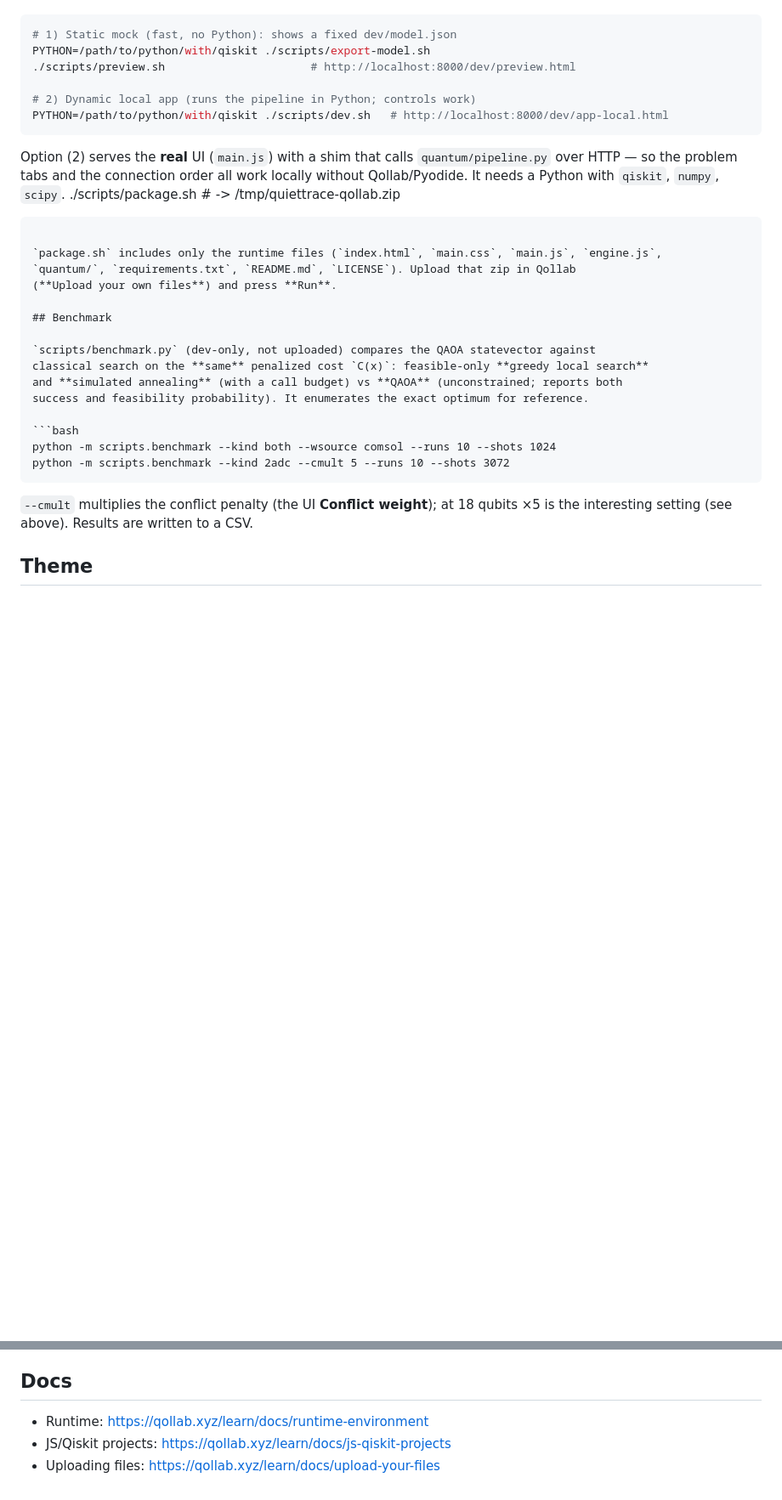
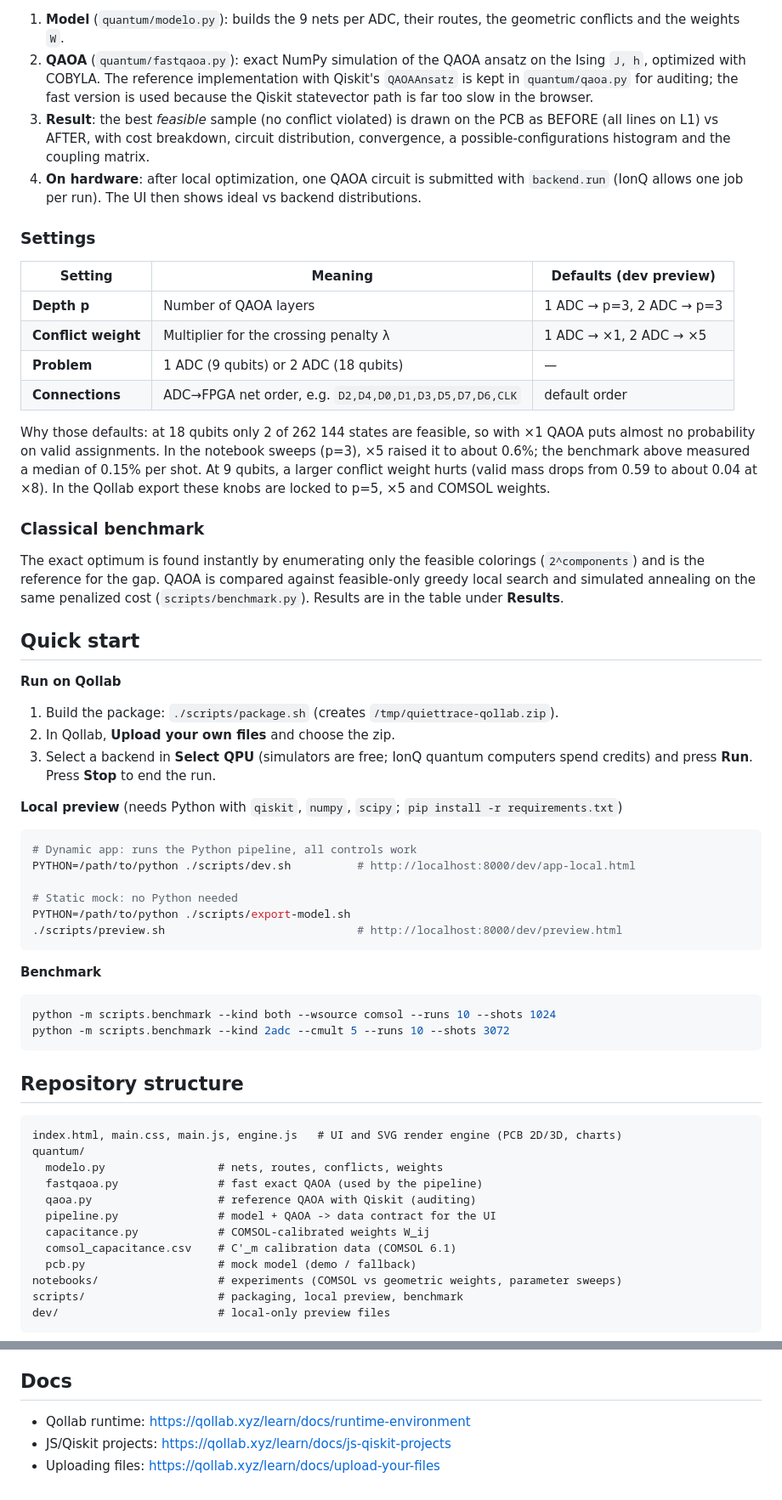
Before and after one commit to dihnometry/QuietTrace, a Markdown page: README.md, 2 parts joined by grey strips. Shown at 85% size. GitHub-like rendering; blank space fills up the shorter version.

Commit message:
adjust README

````diff
--- a/README.md
+++ b/README.md
@@ -119,37 +75,63 @@ Two local options:
+1. **Model** (`quantum/modelo.py`): builds the 9 nets per ADC, their routes, the geometric conflicts and the weights `W`.
+2. **QAOA** (`quantum/fastqaoa.py`): exact NumPy simulation of the QAOA ansatz on the Ising `J, h`, optimized with COBYLA. The reference implementation with Qiskit's `QAOAAnsatz` is kept in `quantum/qaoa.py` for auditing; the fast version is used because the Qiskit statevector path is far too slow in the browser.
+3. **Result**: the best _feasible_ sample (no conflict violated) is drawn on the PCB as BEFORE (all lines on L1) vs AFTER, with cost breakdown, circuit distribution, convergence, a possible-configurations histogram and the coupling matrix.
+4. **On hardware**: after local optimization, one QAOA circuit is submitted with `backend.run` (IonQ allows one job per run). The UI then shows ideal vs backend distributions.
+
+### Settings
+
+| Setting             | Meaning                                                | Defaults (dev preview)   |
+| ------------------- | ------------------------------------------------------ | ------------------------ |
+| **Depth p**         | Number of QAOA layers                                  | 1 ADC → p=3, 2 ADC → p=3 |
+| **Conflict weight** | Multiplier for the crossing penalty λ                  | 1 ADC → ×1, 2 ADC → ×5   |
+| **Problem**         | 1 ADC (9 qubits) or 2 ADC (18 qubits)                  | —                        |
+| **Connections**     | ADC→FPGA net order, e.g. `D2,D4,D0,D1,D3,D5,D7,D6,CLK` | default order            |
+
+Why those defaults: at 18 qubits only 2 of 262 144 states are feasible, so with ×1 QAOA puts almost no probability on valid assignments. In the notebook sweeps (p=3), ×5 raised it to about 0.6%; the benchmark above measured a median of 0.15% per shot. At 9 qubits, a larger conflict weight hurts (valid mass drops from 0.59 to about 0.04 at ×8). In the Qollab export these knobs are locked to p=5, ×5 and COMSOL weights.
+
+### Classical benchmark
+
+The exact optimum is found instantly by enumerating only the feasible colorings (`2^components`) and is the reference for the gap. QAOA is compared against feasible-only greedy local search and simulated annealing on the same penalized cost (`scripts/benchmark.py`). Results are in the table under **Results**.
+
+## Quick start
+
+**Run on Qollab**
+
+1. Build the package: `./scripts/package.sh` (creates `/tmp/quiettrace-qollab.zip`).
+2. In Qollab, **Upload your own files** and choose the zip.
+3. Select a backend in **Select QPU** (simulators are free; IonQ quantum computers spend credits) and press **Run**. Press **Stop** to end the run.
+
+**Local preview** (needs Python with `qiskit`, `numpy`, `scipy`; `pip install -r requirements.txt`)
 
 ```bash
-# 1) Static mock (fast, no Python): shows a fixed dev/model.json
-PYTHON=/path/to/python/with/qiskit ./scripts/export-model.sh
-./scripts/preview.sh                      # http://localhost:8000/dev/preview.html
+# Dynamic app: runs the Python pipeline, all controls work
+PYTHON=/path/to/python ./scripts/dev.sh          # http://localhost:8000/dev/app-local.html
 
-# 2) Dynamic local app (runs the pipeline in Python; controls work)
-PYTHON=/path/to/python/with/qiskit ./scripts/dev.sh   # http://localhost:8000/dev/app-local.html
+# Static mock: no Python needed
+PYTHON=/path/to/python ./scripts/export-model.sh
+./scripts/preview.sh                             # http://localhost:8000/dev/preview.html
 ```
 
-Option (2) serves the **real** UI (`main.js`) with a shim that calls `quantum/pipeline.py` over
-HTTP — so the problem tabs and the connection order all work locally without
-Qollab/Pyodide. It needs a Python with `qiskit`, `numpy`, `scipy`.
-./scripts/package.sh                                           # -> /tmp/quiettrace-qollab.zip
-```
-
-`package.sh` includes only the runtime files (`index.html`, `main.css`, `main.js`, `engine.js`,
-`quantum/`, `requirements.txt`, `README.md`, `LICENSE`). Upload that zip in Qollab
-(**Upload your own files**) and press **Run**.
-
-## Benchmark
-
-`scripts/benchmark.py` (dev-only, not uploaded) compares the QAOA statevector against
-classical search on the **same** penalized cost `C(x)`: feasible-only **greedy local search**
-and **simulated annealing** (with a call budget) vs **QAOA** (unconstrained; reports both
-success and feasibility probability). It enumerates the exact optimum for reference.
+**Benchmark**
 
 ```bash
 python -m scripts.benchmark --kind both --wsource comsol --runs 10 --shots 1024
 python -m scripts.benchmark --kind 2adc --cmult 5 --runs 10 --shots 3072
 ```
 
-`--cmult` multiplies the conflict penalty (the UI **Conflict weight**); at 18 qubits ×5 is the
-interesting setting (see above). Results are written to a CSV.
+## Repository structure
 
-## Theme
+```
+index.html, main.css, main.js, engine.js   # UI and SVG render engine (PCB 2D/3D, charts)
+quantum/
+  modelo.py                 # nets, routes, conflicts, weights
+  fastqaoa.py               # fast exact QAOA (used by the pipeline)
+  qaoa.py                   # reference QAOA with Qiskit (auditing)
+  pipeline.py               # model + QAOA -> data contract for the UI
+  capacitance.py            # COMSOL-calibrated weights W_ij
+  comsol_capacitance.csv    # C'_m calibration data (COMSOL 6.1)
+  pcb.py                    # mock model (demo / fallback)
+notebooks/                  # experiments (COMSOL vs geometric weights, parameter sweeps)
+scripts/                    # packaging, local preview, benchmark
+dev/                        # local-only preview files
+```
 
@@ -158,6 +158,6 @@ liquid glass.
 
 ## Docs
 
-- Runtime: https://qollab.xyz/learn/docs/runtime-environment
-- JS/Qiskit projects: https://qollab.xyz/learn/docs/js-qiskit-projects
-- Uploading files: https://qollab.xyz/learn/docs/upload-your-files
+- Qollab runtime: <https://qollab.xyz/learn/docs/runtime-environment>
+- JS/Qiskit projects: <https://qollab.xyz/learn/docs/js-qiskit-projects>
+- Uploading files: <https://qollab.xyz/learn/docs/upload-your-files>
````
Also changed, not shown: other parts of README.md (+80 -106 lines).
